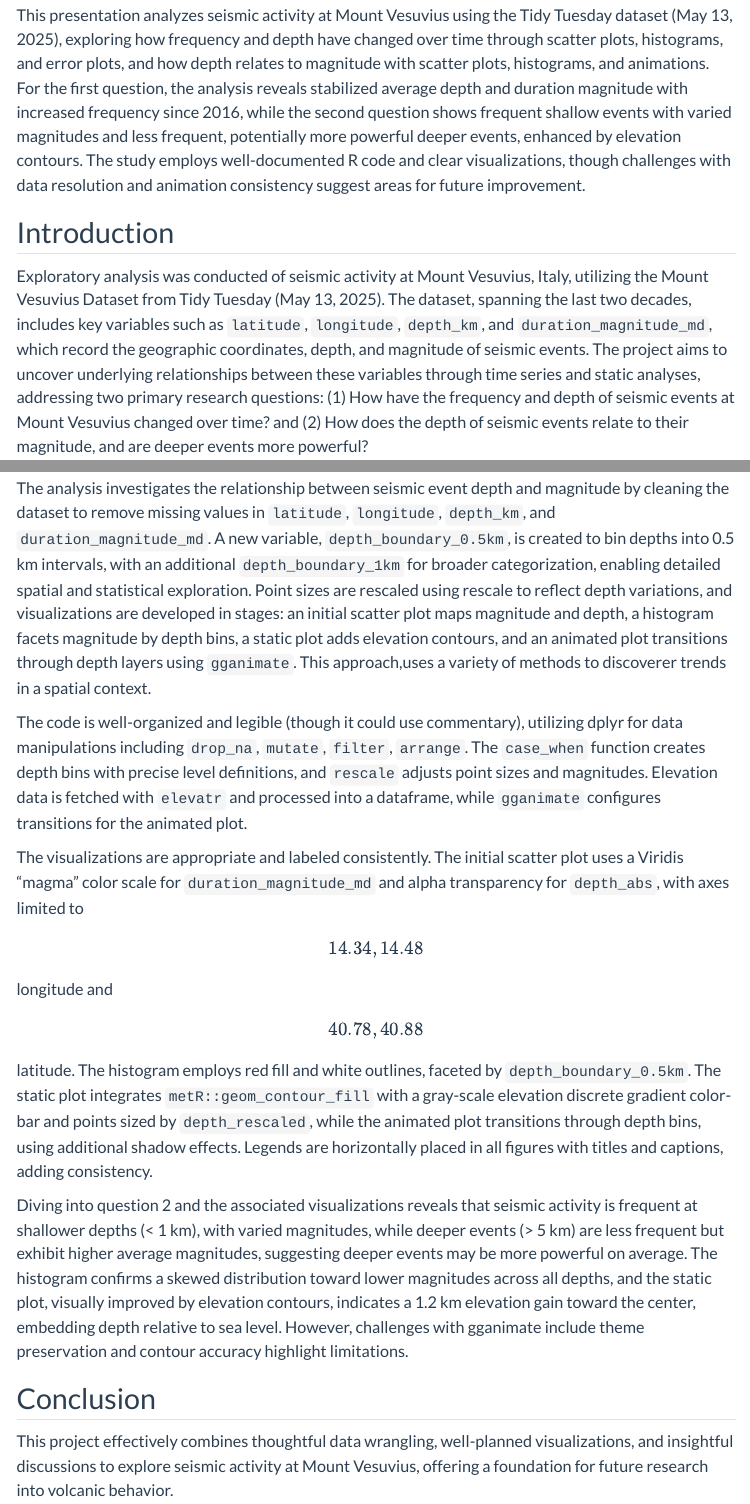
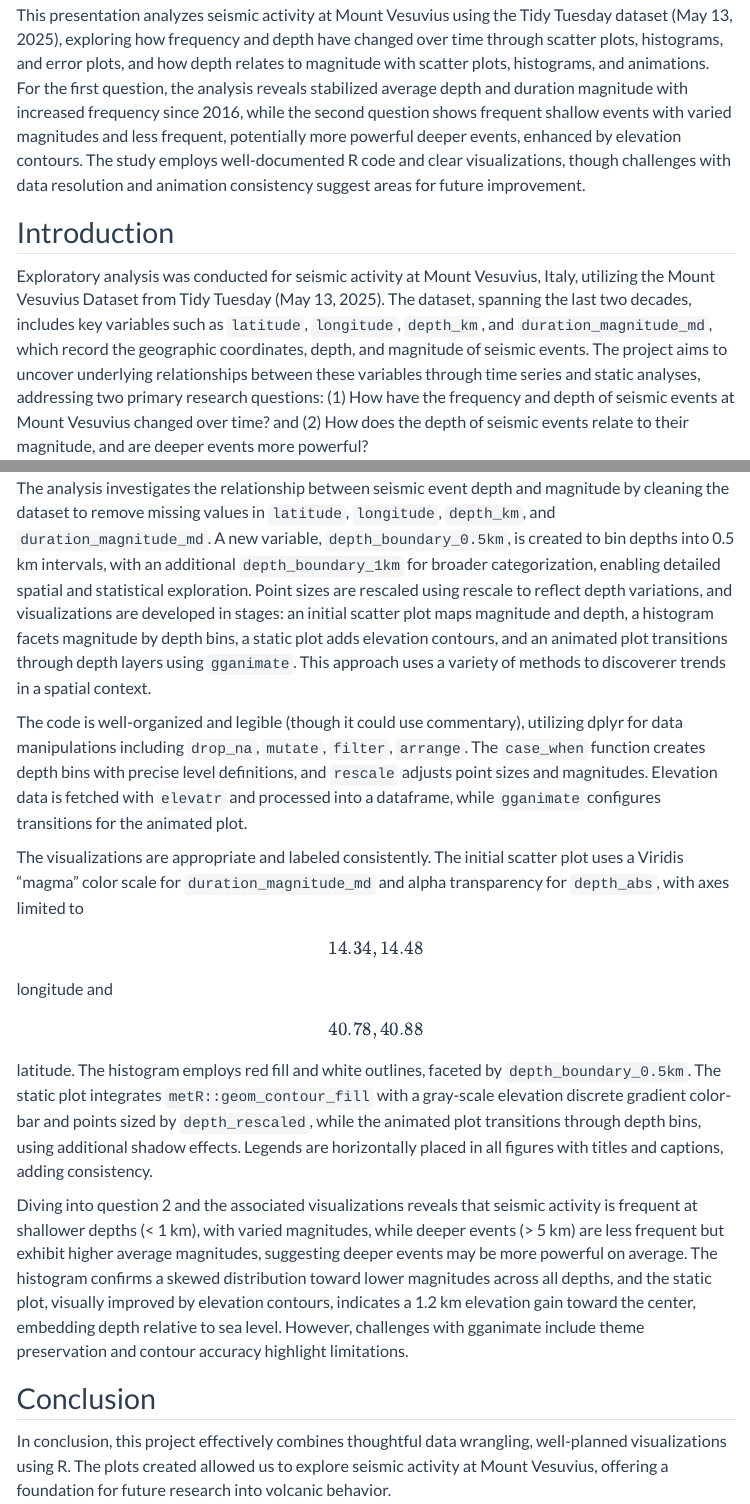
Before and after one commit to INFO-526-SU25/final-project-westscotty, a Quarto document (index.qmd): the page in a window 1100 px wide, from 210 px down, and a second part further down, joined at a grey line. Rendered offline with R 4.5, knitr and Pandoc in place of Quarto, with nearby package versions; menus at the side of the page are left out.

Commit message:
minor changes added

```diff
--- a/index.qmd
+++ b/index.qmd
@@ -24,7 +24,7 @@ This presentation analyzes seismic activity at Mount Vesuvius using the Tidy Tue
 
 ## Introduction
 
-Exploratory analysis was conducted of seismic activity at Mount Vesuvius, Italy, utilizing the Mount Vesuvius Dataset from Tidy Tuesday (May 13, 2025). The dataset, spanning the last two decades, includes key variables such as `latitude`, `longitude`, `depth_km`, and `duration_magnitude_md`, which record the geographic coordinates, depth, and magnitude of seismic events. The project aims to uncover underlying relationships between these variables through time series and static analyses, addressing two primary research questions: (1) How have the frequency and depth of seismic events at Mount Vesuvius changed over time? and (2) How does the depth of seismic events relate to their magnitude, and are deeper events more powerful?
+Exploratory analysis was conducted for seismic activity at Mount Vesuvius, Italy, utilizing the Mount Vesuvius Dataset from Tidy Tuesday (May 13, 2025). The dataset, spanning the last two decades, includes key variables such as `latitude`, `longitude`, `depth_km`, and `duration_magnitude_md`, which record the geographic coordinates, depth, and magnitude of seismic events. The project aims to uncover underlying relationships between these variables through time series and static analyses, addressing two primary research questions: (1) How have the frequency and depth of seismic events at Mount Vesuvius changed over time? and (2) How does the depth of seismic events relate to their magnitude, and are deeper events more powerful?
 
 ## Analysis
 
@@ -44,7 +44,7 @@ The analysis reveals that average depth and duration magnitude have stabilized o
 
 **See Tab: Question 2**
 
-The analysis investigates the relationship between seismic event depth and magnitude by cleaning the dataset to remove missing values in `latitude`, `longitude`, `depth_km`, and `duration_magnitude_md`. A new variable, `depth_boundary_0.5km`, is created to bin depths into 0.5 km intervals, with an additional `depth_boundary_1km` for broader categorization, enabling detailed spatial and statistical exploration. Point sizes are rescaled using rescale to reflect depth variations, and visualizations are developed in stages: an initial scatter plot maps magnitude and depth, a histogram facets magnitude by depth bins, a static plot adds elevation contours, and an animated plot transitions through depth layers using `gganimate`. This approach,uses a variety of methods to discoverer trends in a spatial context.
+The analysis investigates the relationship between seismic event depth and magnitude by cleaning the dataset to remove missing values in `latitude`, `longitude`, `depth_km`, and `duration_magnitude_md`. A new variable, `depth_boundary_0.5km`, is created to bin depths into 0.5 km intervals, with an additional `depth_boundary_1km` for broader categorization, enabling detailed spatial and statistical exploration. Point sizes are rescaled using rescale to reflect depth variations, and visualizations are developed in stages: an initial scatter plot maps magnitude and depth, a histogram facets magnitude by depth bins, a static plot adds elevation contours, and an animated plot transitions through depth layers using `gganimate`. This approach uses a variety of methods to discoverer trends in a spatial context.
 
 The code is well-organized and legible (though it could use commentary), utilizing dplyr for data manipulations including `drop_na`, `mutate`, `filter`, `arrange`. The `case_when` function creates depth bins with precise level definitions, and `rescale` adjusts point sizes and magnitudes. Elevation data is fetched with `elevatr` and processed into a dataframe, while `gganimate` configures transitions for the animated plot.
 
@@ -54,4 +54,4 @@ Diving into question 2 and the associated visualizations reveals that seismic ac
 
 ## Conclusion
 
-This project effectively combines thoughtful data wrangling, well-planned visualizations, and insightful discussions to explore seismic activity at Mount Vesuvius, offering a foundation for future research into volcanic behavior.
+In conclusion, this project effectively combines thoughtful data wrangling, well-planned visualizations using R. The plots created allowed us to explore seismic activity at Mount Vesuvius, offering a foundation for future research into volcanic behavior.
```
